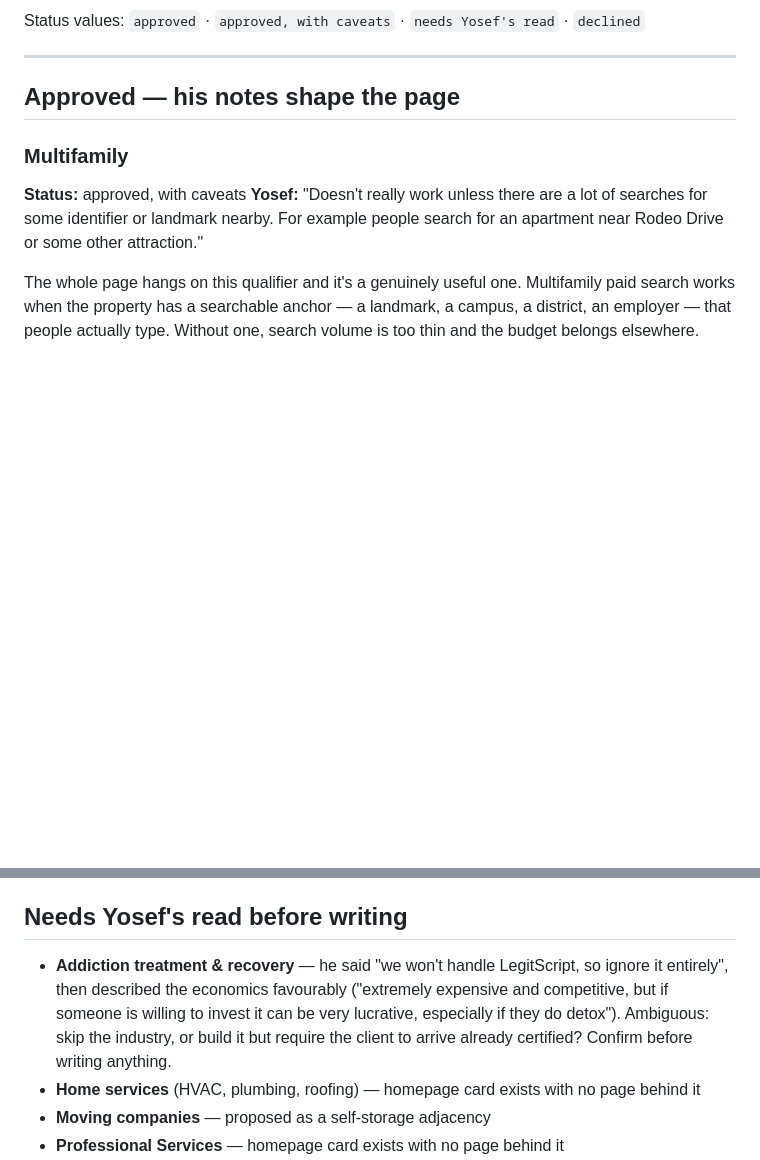
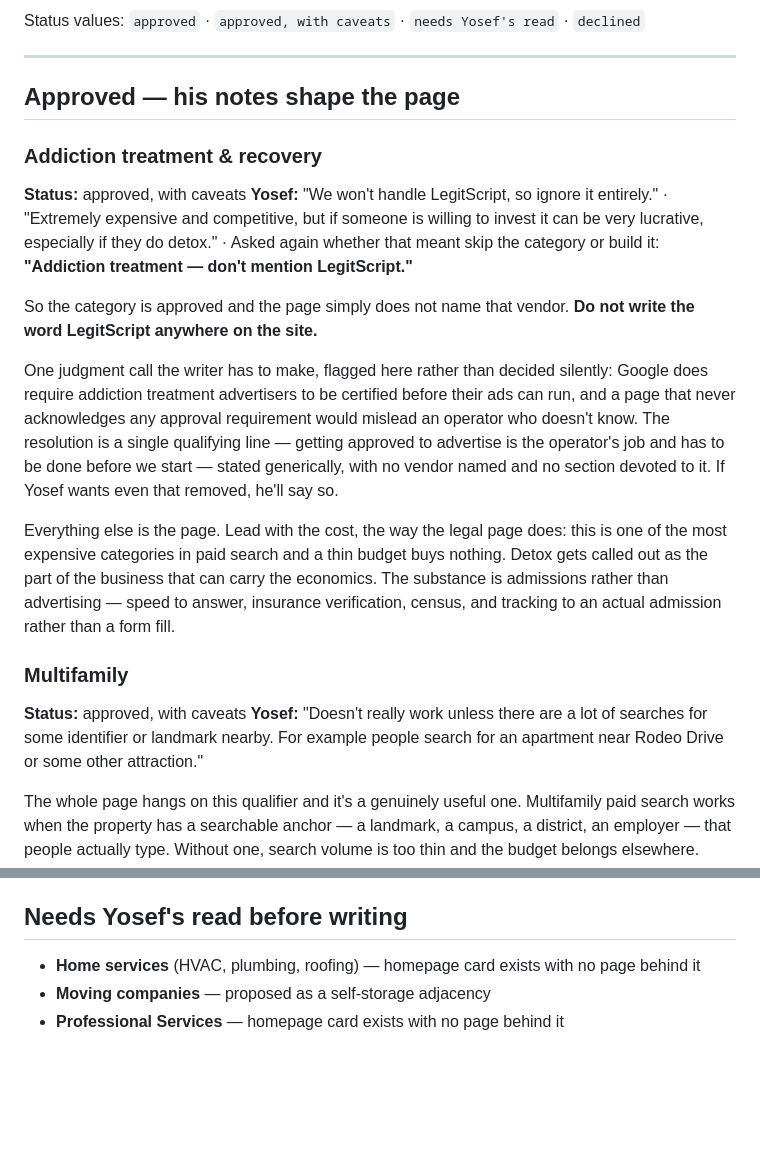
Before and after one commit to yosef-a11y/steady-web, a Markdown page: .claude/industry-queue.md, 2 parts joined by grey strips. Drawn GitHub-style; blank space fills up the shorter version.

Commit message:
Resolve the addiction treatment entry in the industry queue
Yosef's answer: "Addiction treatment — don't mention LegitScript." The
category is approved and the vendor name stays off the site entirely.

Recorded with one judgment call flagged rather than decided silently:
Google does require addiction treatment advertisers to be certified
before ads run, so the page carries a single generic line saying getting
approved is the operator's job and happens before we start — no vendor
named, no section devoted to it. Noted in the queue so he can strike even
that if he wants.

The rest of the brief follows the legal page's shape: lead with the cost,
call out detox as the part of the business that carries the economics,
and put the substance in admissions rather than advertising.

Addiction treatment moves to Approved, so the queue now has two entries
ready: multifamily and this one.

Co-Authored-By: Claude Opus 5 <noreply@anthropic.com>
Claude-Session: https://claude.ai/code/session_0165RLkbwCaTRB8DD84d1iHV

```diff
--- a/.claude/industry-queue.md
+++ b/.claude/industry-queue.md
@@ -9,6 +9,29 @@ Status values: `approved` · `approved, with caveats` · `needs Yosef's read` ·
 ---
 
 ## Approved — his notes shape the page
+
+### Addiction treatment & recovery
+**Status:** approved, with caveats
+**Yosef:** "We won't handle LegitScript, so ignore it entirely." · "Extremely expensive and
+competitive, but if someone is willing to invest it can be very lucrative, especially if they
+do detox." · Asked again whether that meant skip the category or build it: **"Addiction
+treatment — don't mention LegitScript."**
+
+So the category is approved and the page simply does not name that vendor. **Do not write the
+word LegitScript anywhere on the site.**
+
+One judgment call the writer has to make, flagged here rather than decided silently: Google
+does require addiction treatment advertisers to be certified before their ads can run, and a
+page that never acknowledges any approval requirement would mislead an operator who doesn't
+know. The resolution is a single qualifying line — getting approved to advertise is the
+operator's job and has to be done before we start — stated generically, with no vendor named
+and no section devoted to it. If Yosef wants even that removed, he'll say so.
+
+Everything else is the page. Lead with the cost, the way the legal page does: this is one of
+the most expensive categories in paid search and a thin budget buys nothing. Detox gets called
+out as the part of the business that can carry the economics. The substance is admissions
+rather than advertising — speed to answer, insurance verification, census, and tracking to
+an actual admission rather than a form fill.
 
 ### Multifamily
 **Status:** approved, with caveats
@@ -56,11 +79,6 @@ budget belongs elsewhere. Make that the organizing idea, not a footnote.
 
 ## Needs Yosef's read before writing
 
-- **Addiction treatment & recovery** — he said "we won't handle LegitScript, so ignore it
-  entirely", then described the economics favourably ("extremely expensive and competitive,
-  but if someone is willing to invest it can be very lucrative, especially if they do
-  detox"). Ambiguous: skip the industry, or build it but require the client to arrive
-  already certified? Confirm before writing anything.
 - **Home services** (HVAC, plumbing, roofing) — homepage card exists with no page behind it
 - **Moving companies** — proposed as a self-storage adjacency
 - **Professional Services** — homepage card exists with no page behind it
```
